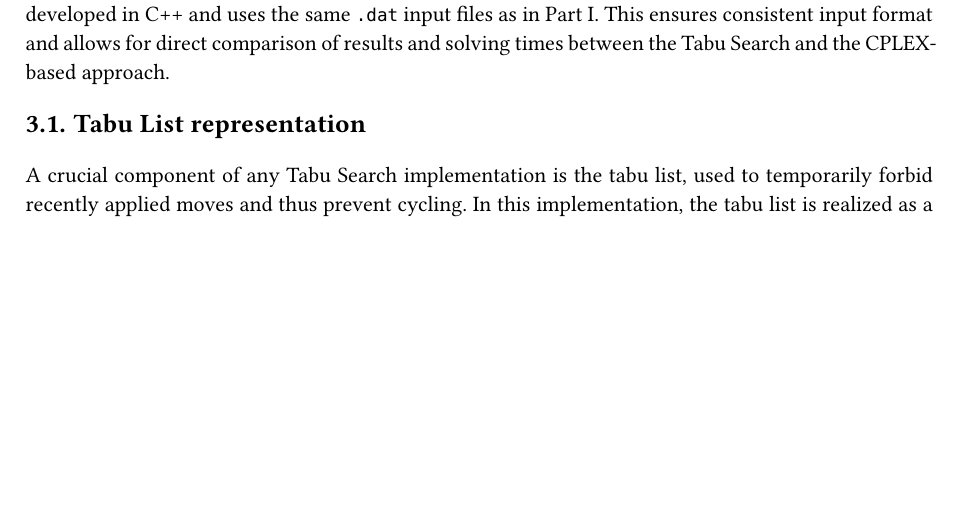
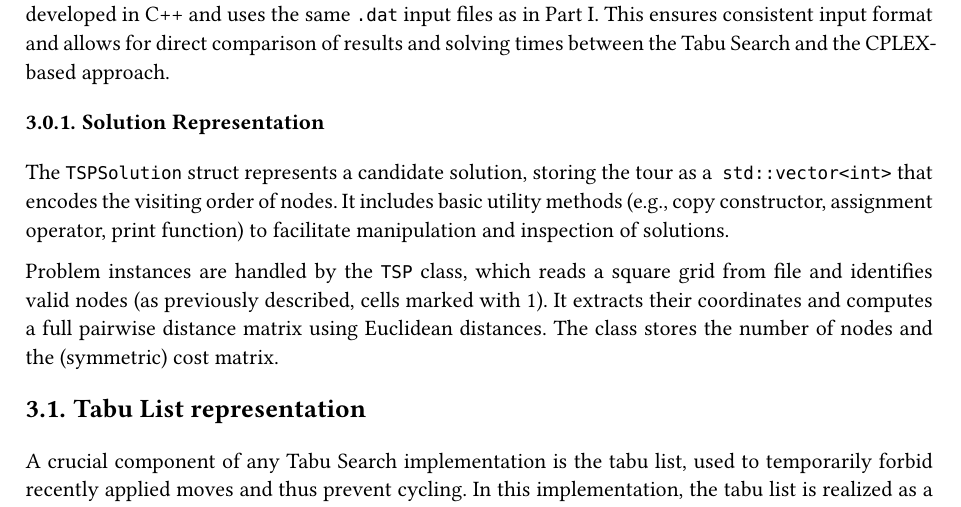
Before and after one commit to simocare/MEMOCO, a Typst document (report/main.typ): part of page 7 of 18, cut so that both start at the same text, the shorter picture padded with empty space. The pictures show the PDF file report/main.pdf that the author committed with the source.

Commit message:
aggiunta specifica su rappresentazione della soluzione

```diff
--- a/report/main.typ
+++ b/report/main.typ
@@ -135,6 +135,11 @@ Once the model is complete, *`CPXmipopt`* is called to solve the instance. The s
 = Part II - Tabu Search
 In Part II, Tabu Search was selected as the metaheuristic method to address the combinatorial optimization problem introduced in Part I. Tabu Search is an iterative improvement algorithm that explores the neighborhood of the current solution using local search operators, typically accepting only improving moves unless an aspiration criterion is met. To avoid cycling and promote exploration, recently visited solutions are marked as 'tabu' for a limited number of iterations via a tabu list. In this work, several enhancements to the basic Tabu Search scheme were introduced, including adaptive tenure control, frequency-based penalization, intensification through elite memory, and diversification via shaking mechanisms. These variations are described in the following sections.
 The algorithm was developed in C++ and uses the same `.dat` input files as in Part I. This ensures consistent input format and allows for direct comparison of results and solving times between the Tabu Search and the CPLEX-based approach.
+
+=== Solution Representation
+The `TSPSolution` struct represents a candidate solution, storing the tour as a` std::vector<int>` that encodes the visiting order of nodes. It includes basic utility methods (e.g., copy constructor, assignment operator, print function) to facilitate manipulation and inspection of solutions.
+
+Problem instances are handled by the `TSP` class, which reads a square grid from file and identifies valid nodes (as previously described, cells marked with 1). It extracts their coordinates and computes a full pairwise distance matrix using Euclidean distances. The class stores the number of nodes and the (symmetric) cost matrix.
 
 == Tabu List representation
 
```
Also changed, not shown: report/main.pdf.
